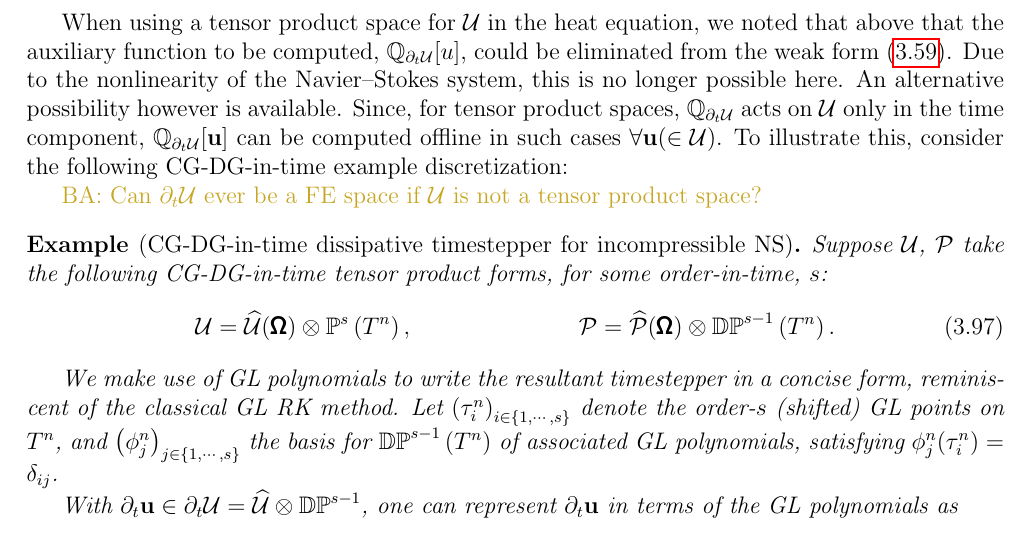
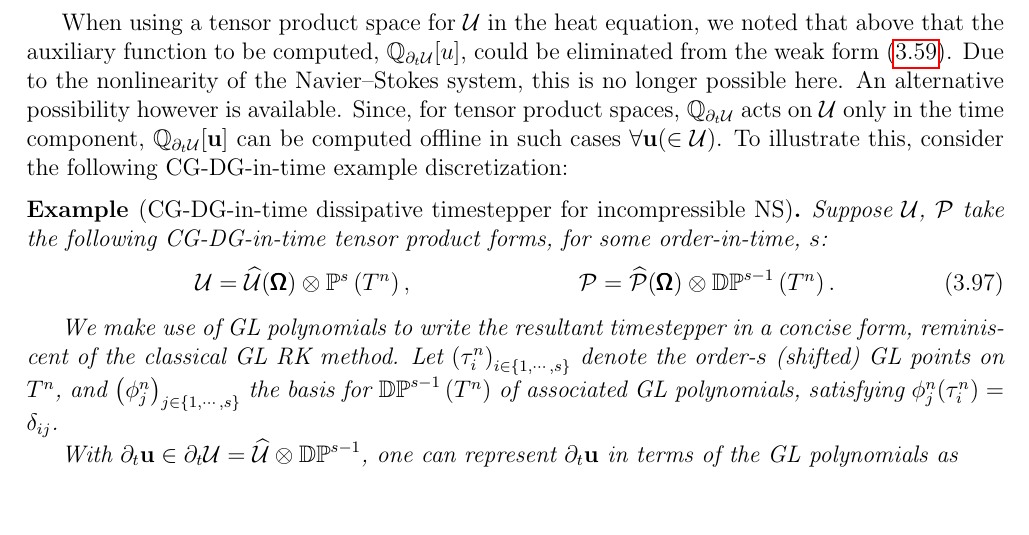
Before and after one commit to BorisAndrews/transfer_thesis, a LaTeX thesis (paper/main.tex, which reads paper/2 - fluid component/2 - Navier--Stokes/1 - incompressible/main.tex): part of page 39 of 88, cut so that both start at the same text. Compiled offline with pdfLaTeX.

Commit message:
And another comment

```diff
--- a/paper/2 - fluid component/2 - Navier--Stokes/1 - incompressible/main.tex
+++ b/paper/2 - fluid component/2 - Navier--Stokes/1 - incompressible/main.tex
@@ -129,8 +129,6 @@
 
     When using a tensor product space for $\calU$ in the heat equation, we noted that above that the auxiliary function to be computed, $\bbQ_{\partial_{t}\calU}[u]$, could be eliminated from the weak form (\ref{eqn:heat equation auxiliary weak form}). Due to the nonlinearity of the Navier--Stokes system, this is no longer possible here. An alternative possibility however is available. Since, for tensor product spaces, $\bbQ_{\partial_{t}\calU}$ acts on $\calU$ only in the time component, $\bbQ_{\partial_{t}\calU}[\bfu]$ can be computed offline in such cases $\forall \bfu (\in \calU)$. To illustrate this, consider the following CG-DG-in-time example discretization:
 
-    \BA{Can $\partial_{t}\calU$ ever be a FE space if $\calU$ is not a tensor product space?}
-
     \begin{example}[CG-DG-in-time dissipative timestepper for incompressible NS]
         Suppose $\calU$, $\calP$ take the following CG-DG-in-time tensor product forms, for some order-in-time, $s$:
         \begin{align}
```
